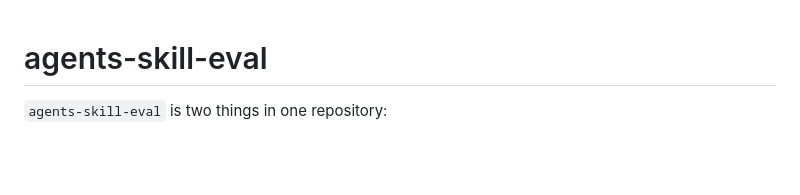
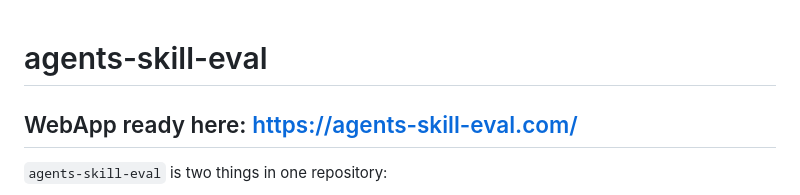
Before and after one commit to sasa-fajkovic/agents-skill-eval, a Markdown page: README.md, the part around the change. Drawn GitHub-style; blank space fills up the shorter version.

Commit message:
Add web app link to README
Added link to the web app in the README.

```diff
--- a/README.md
+++ b/README.md
@@ -1,4 +1,6 @@
 # agents-skill-eval
+
+## WebApp ready here: https://agents-skill-eval.com/
 
 `agents-skill-eval` is two things in one repository:
 
```
